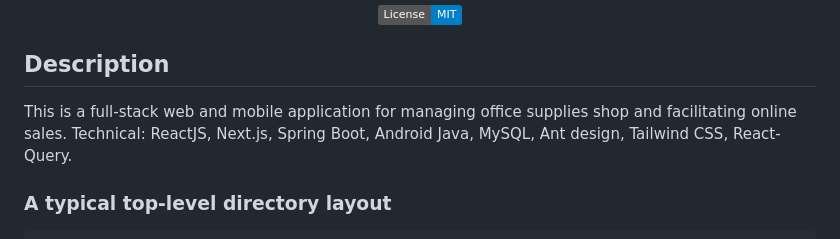
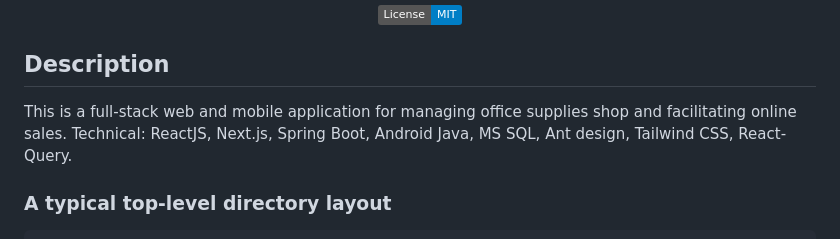
Before and after one commit to dompham21/office-supplies, a Markdown page: README.md, the part around the change. Drawn GitHub-style; badges without logos.

```diff
--- a/README.md
+++ b/README.md
@@ -8,7 +8,7 @@
 
 
 ## Description
-This is a full-stack web and mobile application for managing office supplies shop and facilitating online sales. Technical: ReactJS, Next.js, Spring Boot, Android Java, MySQL, Ant design, Tailwind CSS, React-Query.
+This is a full-stack web and mobile application for managing office supplies shop and facilitating online sales. Technical: ReactJS, Next.js, Spring Boot, Android Java, MS SQL, Ant design, Tailwind CSS, React-Query.
 
 ### A typical top-level directory layout
 
```
